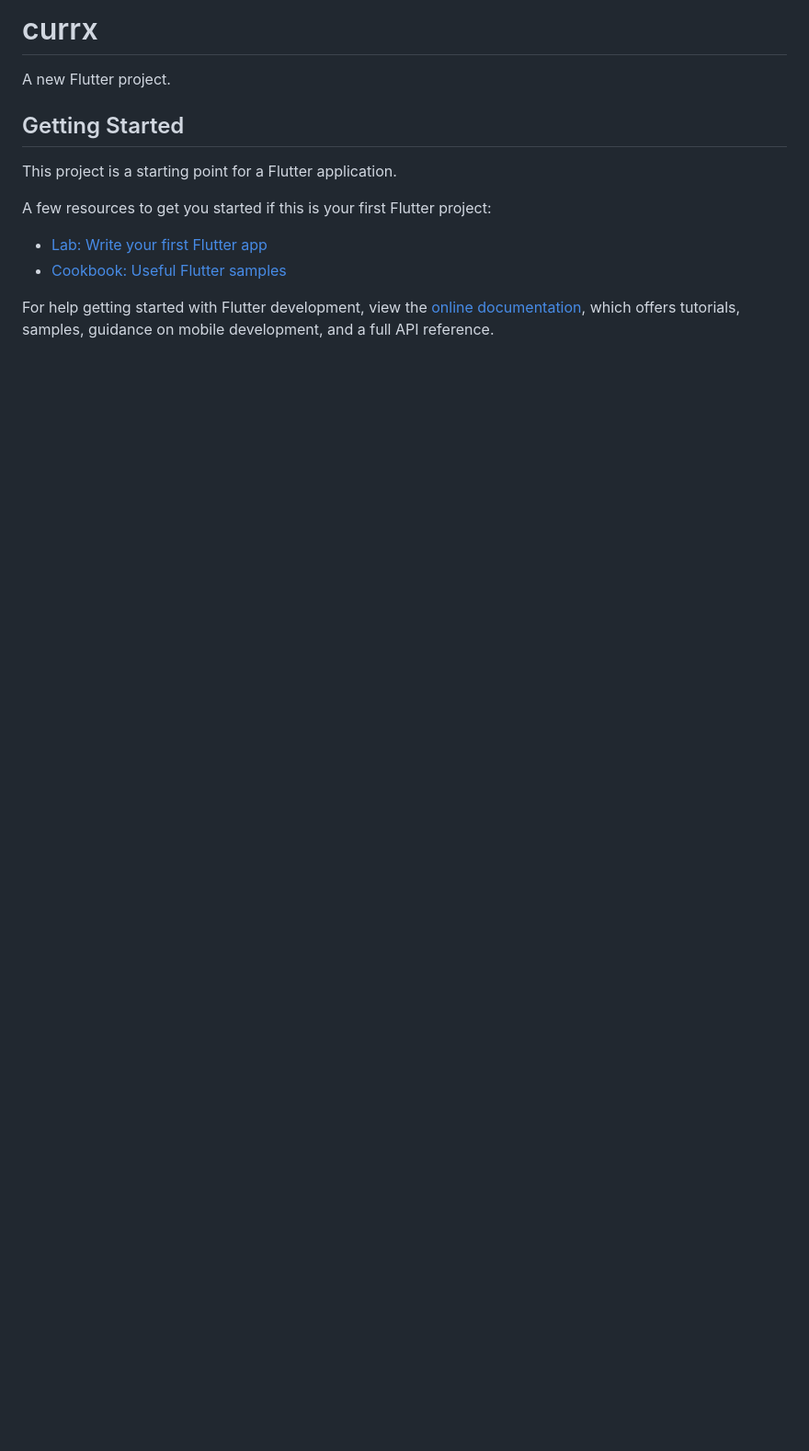
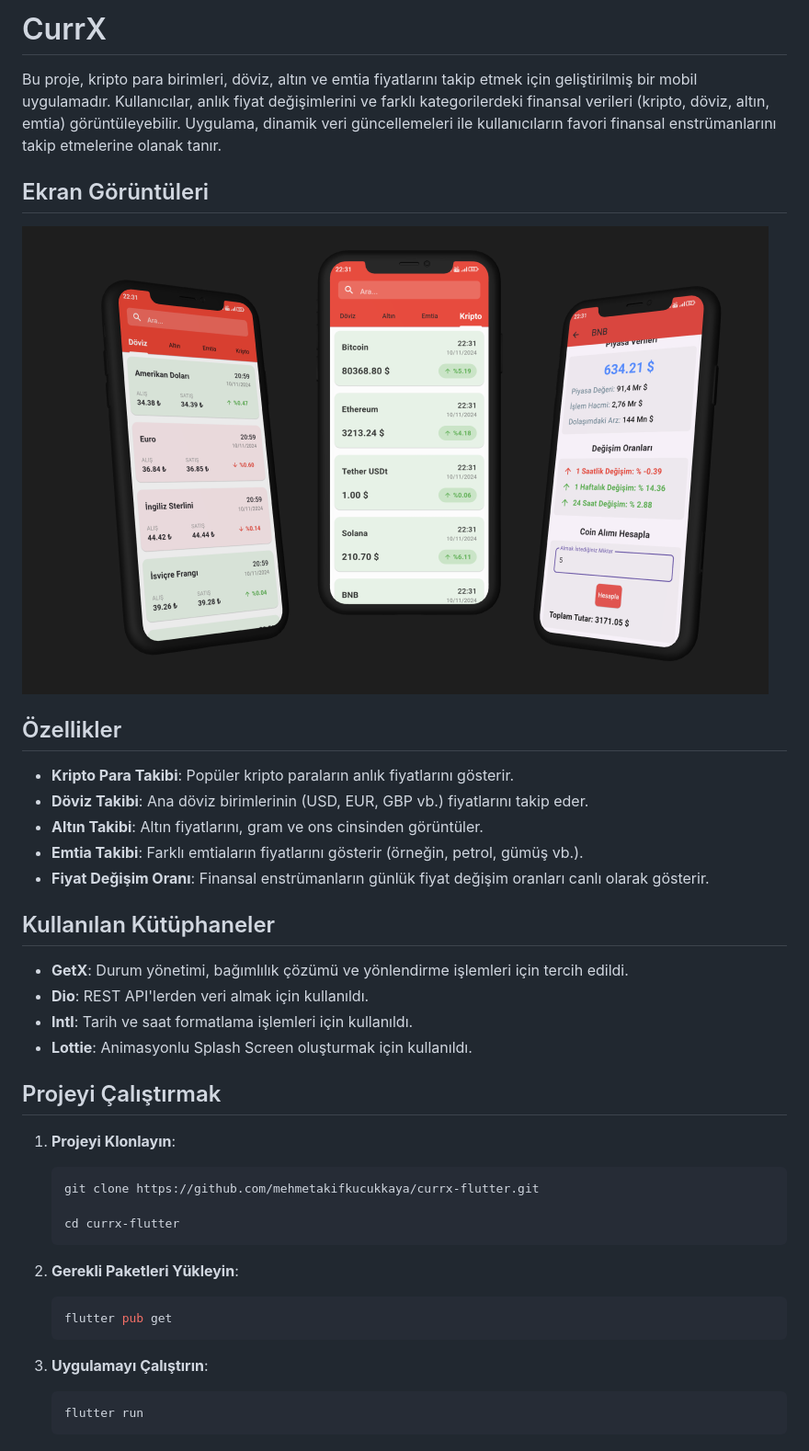
Before and after one commit to mehmetakifkucukkaya/currx-flutter, a Markdown page: README.md, the part around the change. Shown: that part at 92% size. GitHub-like rendering; pictures changed too: project_images/app_preview.png (added); blank space fills up the shorter version.

````diff
--- a/README.md
+++ b/README.md
@@ -1,16 +1,42 @@
-# currx
+# CurrX
 
-A new Flutter project.
+Bu proje, kripto para birimleri, döviz, altın ve emtia fiyatlarını takip etmek için geliştirilmiş bir mobil uygulamadır. Kullanıcılar, anlık fiyat değişimlerini ve farklı kategorilerdeki finansal verileri (kripto, döviz, altın, emtia) görüntüleyebilir. Uygulama, dinamik veri güncellemeleri ile kullanıcıların favori finansal enstrümanlarını takip etmelerine olanak tanır.
 
-## Getting Started
+## Ekran Görüntüleri
 
-This project is a starting point for a Flutter application.
+![CurrX ](project_images/app_preview.png)
 
-A few resources to get you started if this is your first Flutter project:
+## Özellikler
 
-- [Lab: Write your first Flutter app](https://docs.flutter.dev/get-started/codelab)
-- [Cookbook: Useful Flutter samples](https://docs.flutter.dev/cookbook)
+- **Kripto Para Takibi**: Popüler kripto paraların anlık fiyatlarını gösterir.
+- **Döviz Takibi**: Ana döviz birimlerinin (USD, EUR, GBP vb.) fiyatlarını takip eder.
+- **Altın Takibi**: Altın fiyatlarını, gram ve ons cinsinden görüntüler.
+- **Emtia Takibi**: Farklı emtiaların fiyatlarını gösterir (örneğin, petrol, gümüş vb.).
+- **Fiyat Değişim Oranı**: Finansal enstrümanların günlük fiyat değişim oranları canlı olarak gösterir.
 
-For help getting started with Flutter development, view the
-[online documentation](https://docs.flutter.dev/), which offers tutorials,
-samples, guidance on mobile development, and a full API reference.
+## Kullanılan Kütüphaneler
+
+- **GetX**: Durum yönetimi, bağımlılık çözümü ve yönlendirme işlemleri için tercih edildi.
+- **Dio**: REST API'lerden veri almak için kullanıldı.
+- **Intl**: Tarih ve saat formatlama işlemleri için kullanıldı.
+- **Lottie**: Animasyonlu Splash Screen oluşturmak için kullanıldı.
+
+## Projeyi Çalıştırmak
+
+
+1. **Projeyi Klonlayın**:
+    ```bash
+    git clone https://github.com/mehmetakifkucukkaya/currx-flutter.git
+
+    cd currx-flutter
+    ```
+
+2. **Gerekli Paketleri Yükleyin**:
+    ```bash
+    flutter pub get
+    ```
+
+3. **Uygulamayı Çalıştırın**:
+    ```bash
+    flutter run
+    ```
````
